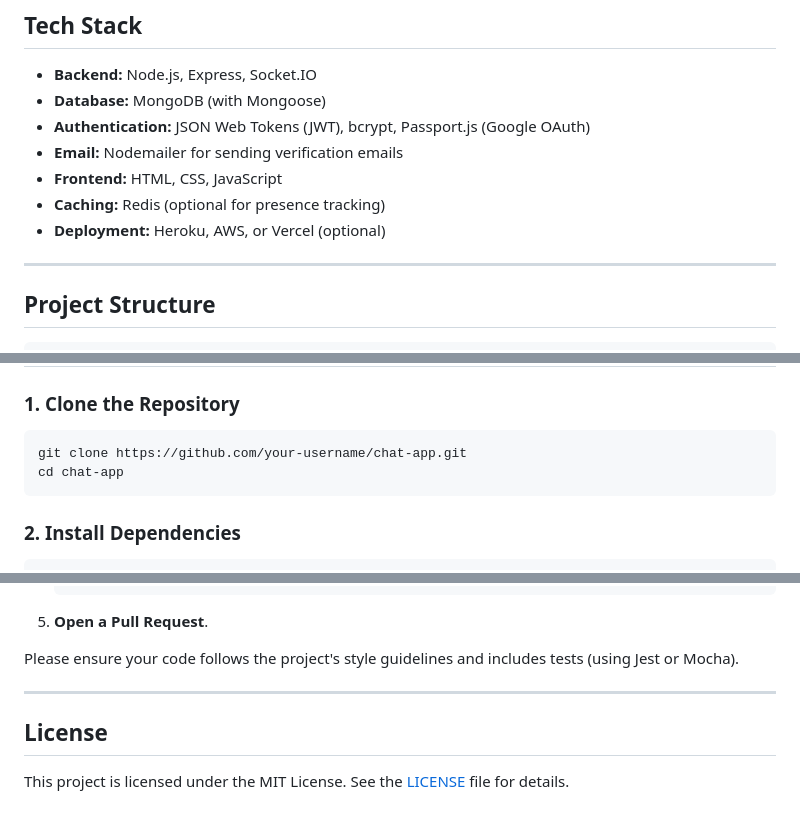
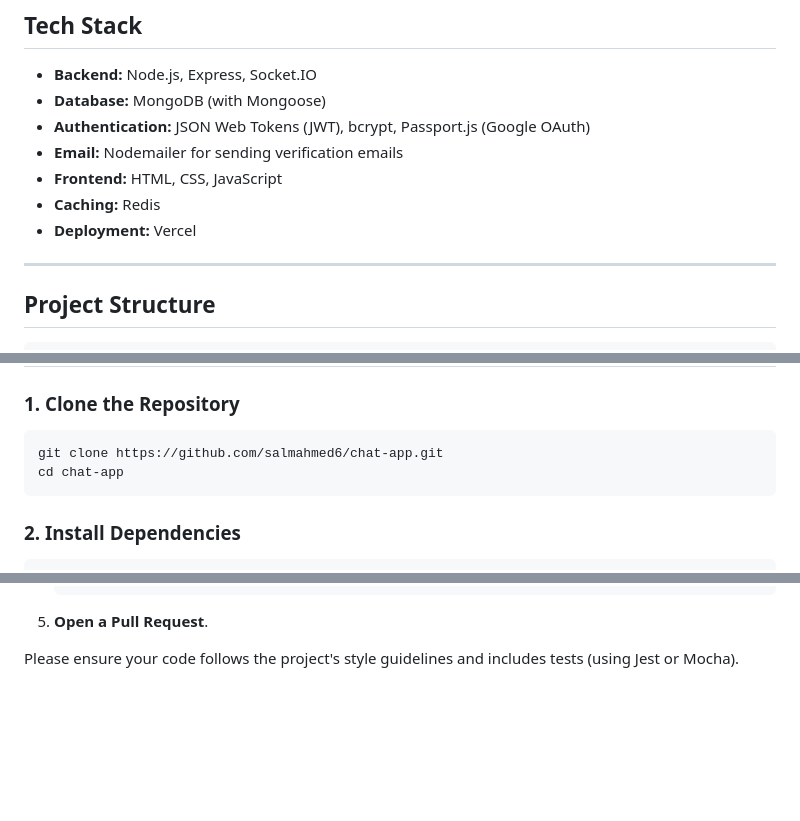
Before and after one commit to salmahmed6/Chat-App, a Markdown page: README.md, 3 parts joined by grey strips. GitHub-like rendering; blank space fills up the shorter version.

Commit message:
Update README.md to reflect changes in caching and deployment options, and correct repository URL.

````diff
--- a/README.md
+++ b/README.md
@@ -45,8 +45,8 @@ A real-time chat application built with **Node.js**, **Express**, **Socket.IO**,
 - **Authentication:** JSON Web Tokens (JWT), bcrypt, Passport.js (Google OAuth)
 - **Email:** Nodemailer for sending verification emails
 - **Frontend:** HTML, CSS, JavaScript
-- **Caching:** Redis (optional for presence tracking)
-- **Deployment:** Heroku, AWS, or Vercel (optional)
+- **Caching:** Redis
+- **Deployment:** Vercel
 
 ---
 
@@ -88,7 +88,7 @@ chat-app/
 
 ### 1. Clone the Repository
 ```bash
-git clone https://github.com/your-username/chat-app.git
+git clone https://github.com/salmahmed6/chat-app.git
 cd chat-app
 ```
 
@@ -188,8 +188,3 @@ Contributions are welcome! To contribute:
 5. **Open a Pull Request**.
 
 Please ensure your code follows the project's style guidelines and includes tests (using Jest or Mocha).
-
----
-
-## License
-This project is licensed under the MIT License. See the [LICENSE](LICENSE) file for details.
````
